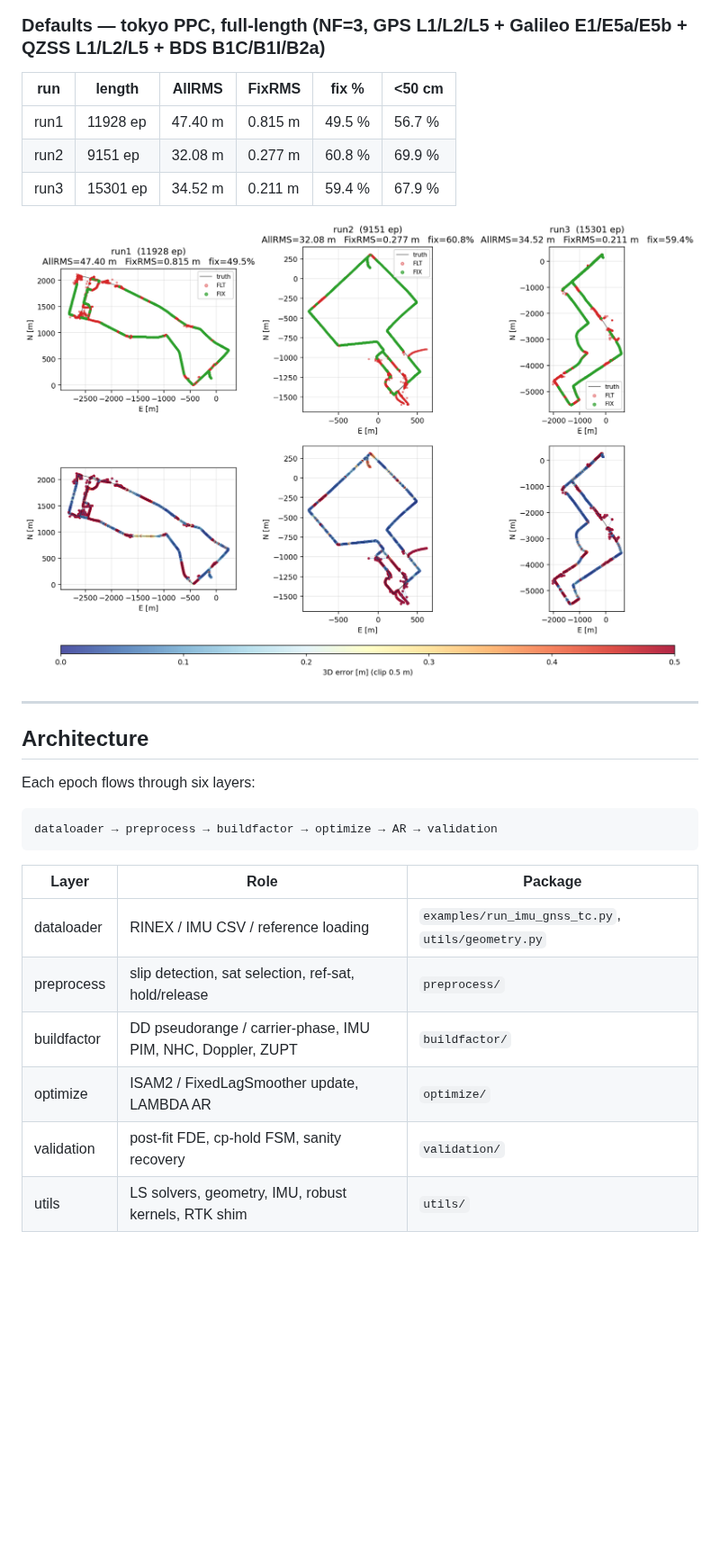
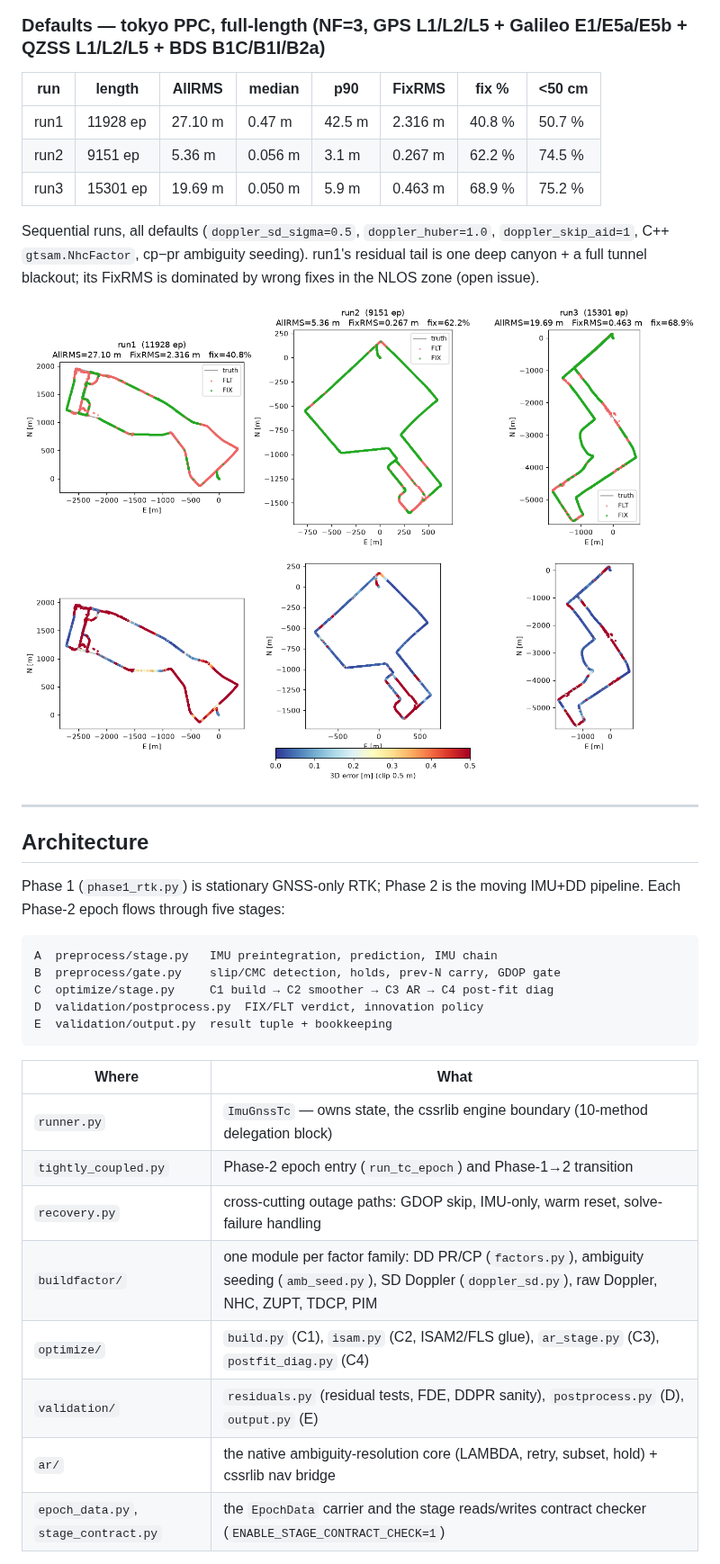
Before and after one commit to inuex35/tightly-coupled-gnss-imu-fgo, a Markdown page: README.md, the part around one of its changes. Shown at 90% size. Drawn GitHub-style; pictures changed too: docs/tokyo_defaults.png; blank space fills up the shorter version.

````diff
--- a/README.md
+++ b/README.md
@@ -19,11 +49,16 @@ python examples/run_imu_gnss_tc.py \
 
 ### Defaults — tokyo PPC, full-length (NF=3, GPS L1/L2/L5 + Galileo E1/E5a/E5b + QZSS L1/L2/L5 + BDS B1C/B1I/B2a)
 
-| run  | length    | AllRMS  | FixRMS  | fix %  | <50 cm |
-|------|-----------|---------|---------|--------|--------|
-| run1 | 11928 ep  | 47.40 m | 0.815 m | 49.5 % | 56.7 % |
-| run2 |  9151 ep  | 32.08 m | 0.277 m | 60.8 % | 69.9 % |
-| run3 | 15301 ep  | 34.52 m | 0.211 m | 59.4 % | 67.9 % |
+| run  | length    | AllRMS  | median  | p90     | FixRMS  | fix %  | <50 cm |
+|------|-----------|---------|---------|---------|---------|--------|--------|
+| run1 | 11928 ep  | 27.10 m | 0.47 m  | 42.5 m  | 2.316 m | 40.8 % | 50.7 % |
+| run2 |  9151 ep  |  5.36 m | 0.056 m |  3.1 m  | 0.267 m | 62.2 % | 74.5 % |
+| run3 | 15301 ep  | 19.69 m | 0.050 m |  5.9 m  | 0.463 m | 68.9 % | 75.2 % |
+
+Sequential runs, all defaults (`doppler_sd_sigma=0.5`, `doppler_huber=1.0`,
+`doppler_skip_aid=1`, C++ `gtsam.NhcFactor`, cp−pr ambiguity seeding).
+run1's residual tail is one deep canyon + a full tunnel blackout; its
+FixRMS is dominated by wrong fixes in the NLOS zone (open issue).
 
 ![tokyo_defaults](docs/tokyo_defaults.png)
 
@@ -31,18 +66,25 @@ python examples/run_imu_gnss_tc.py \
 
 ## Architecture
 
-Each epoch flows through six layers:
+Phase 1 (`phase1_rtk.py`) is stationary GNSS-only RTK; Phase 2 is the
+moving IMU+DD pipeline. Each Phase-2 epoch flows through five stages:
 
 ```
-dataloader → preprocess → buildfactor → optimize → AR → validation
+A  preprocess/stage.py   IMU preintegration, prediction, IMU chain
+B  preprocess/gate.py    slip/CMC detection, holds, prev-N carry, GDOP gate
+C  optimize/stage.py     C1 build → C2 smoother → C3 AR → C4 post-fit diag
+D  validation/postprocess.py  FIX/FLT verdict, innovation policy
+E  validation/output.py  result tuple + bookkeeping
 ```
 
-| Layer | Role | Package |
-|---|---|---|
-| dataloader   | RINEX / IMU CSV / reference loading | `examples/run_imu_gnss_tc.py`, `utils/geometry.py` |
-| preprocess   | slip detection, sat selection, ref-sat, hold/release | `preprocess/` |
-| buildfactor  | DD pseudorange / carrier-phase, IMU PIM, NHC, Doppler, ZUPT | `buildfactor/` |
-| optimize     | ISAM2 / FixedLagSmoother update, LAMBDA AR | `optimize/` |
-| validation   | post-fit FDE, cp-hold FSM, sanity recovery | `validation/` |
-| utils        | LS solvers, geometry, IMU, robust kernels, RTK shim | `utils/` |
+| Where | What |
+|---|---|
+| `runner.py` | `ImuGnssTc` — owns state, the cssrlib engine boundary (10-method delegation block) |
+| `tightly_coupled.py` | Phase-2 epoch entry (`run_tc_epoch`) and Phase-1→2 transition |
+| `recovery.py` | cross-cutting outage paths: GDOP skip, IMU-only, warm reset, solve-failure handling |
+| `buildfactor/` | one module per factor family: DD PR/CP (`factors.py`), ambiguity seeding (`amb_seed.py`), SD Doppler (`doppler_sd.py`), raw Doppler, NHC, ZUPT, TDCP, PIM |
+| `optimize/` | `build.py` (C1), `isam.py` (C2, ISAM2/FLS glue), `ar_stage.py` (C3), `postfit_diag.py` (C4) |
+| `validation/` | `residuals.py` (residual tests, FDE, DDPR sanity), `postprocess.py` (D), `output.py` (E) |
+| `ar/` | the native ambiguity-resolution core (LAMBDA, retry, subset, hold) + cssrlib nav bridge |
+| `epoch_data.py`, `stage_contract.py` | the `EpochData` carrier and the stage reads/writes contract checker (`ENABLE_STAGE_CONTRACT_CHECK=1`) |
 
````
Also changed, not shown: other parts of README.md (+51 -12 lines), 1 other file.
